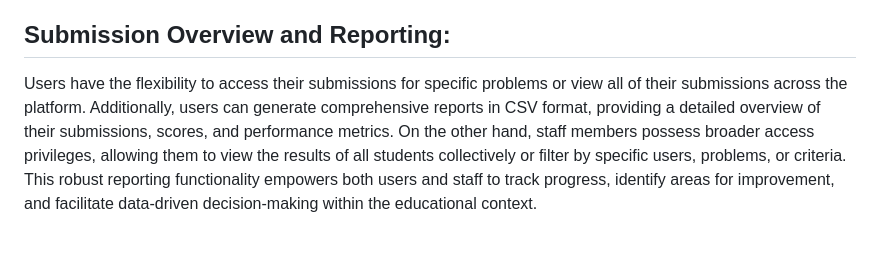
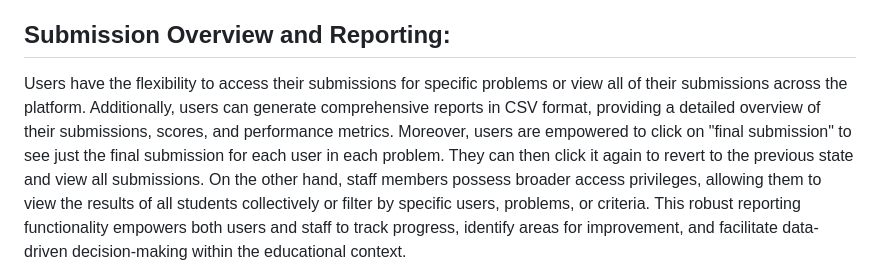
Before and after one commit to proshir/Assembly-Judger, a Markdown page: README.md, the part around the change. Rendered like a GitHub page; blank space fills up the shorter version.

```diff
--- a/README.md
+++ b/README.md
@@ -109,7 +109,7 @@ Users are provided with comprehensive feedback on their submissions within the p
 
 ## Submission Overview and Reporting:
 
-Users have the flexibility to access their submissions for specific problems or view all of their submissions across the platform. Additionally, users can generate comprehensive reports in CSV format, providing a detailed overview of their submissions, scores, and performance metrics. On the other hand, staff members possess broader access privileges, allowing them to view the results of all students collectively or filter by specific users, problems, or criteria. This robust reporting functionality empowers both users and staff to track progress, identify areas for improvement, and facilitate data-driven decision-making within the educational context.
+Users have the flexibility to access their submissions for specific problems or view all of their submissions across the platform. Additionally, users can generate comprehensive reports in CSV format, providing a detailed overview of their submissions, scores, and performance metrics. Moreover, users are empowered to click on "final submission" to see just the final submission for each user in each problem. They can then click it again to revert to the previous state and view all submissions. On the other hand, staff members possess broader access privileges, allowing them to view the results of all students collectively or filter by specific users, problems, or criteria. This robust reporting functionality empowers both users and staff to track progress, identify areas for improvement, and facilitate data-driven decision-making within the educational context.
 
 <div align="center">
     <img src="images/submis.jpg" alt="Submis Page">
```
